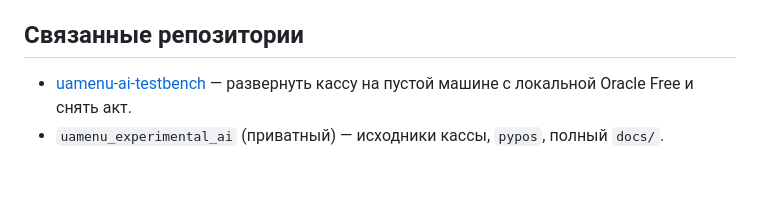
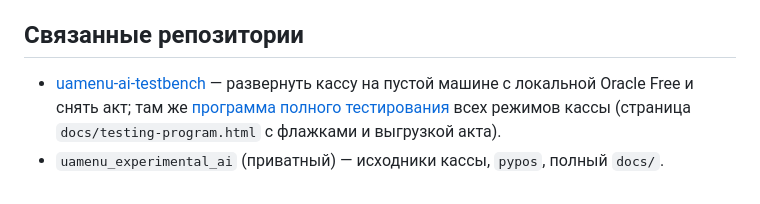
Before and after one commit to PavelTuhari/cantina-ini, a Markdown page: README.md, the part around the change. GitHub-like rendering.

Commit message:
Link to the full testing program
Co-Authored-By: Claude Fable 5.1 <noreply@anthropic.com>

```diff
--- a/README.md
+++ b/README.md
@@ -77,5 +77,7 @@ python tools/secrets.py check cantina.ini    # все пометки читаю
 ## Связанные репозитории
 
 * [uamenu-ai-testbench](https://github.com/PavelTuhari/uamenu-ai-testbench) —
-  развернуть кассу на пустой машине с локальной Oracle Free и снять акт.
+  развернуть кассу на пустой машине с локальной Oracle Free и снять акт;
+  там же [программа полного тестирования](https://github.com/PavelTuhari/uamenu-ai-testbench/blob/main/docs/testing-program/)
+  всех режимов кассы (страница `docs/testing-program.html` с флажками и выгрузкой акта).
 * `uamenu_experimental_ai` (приватный) — исходники кассы, `pypos`, полный `docs/`.
```
